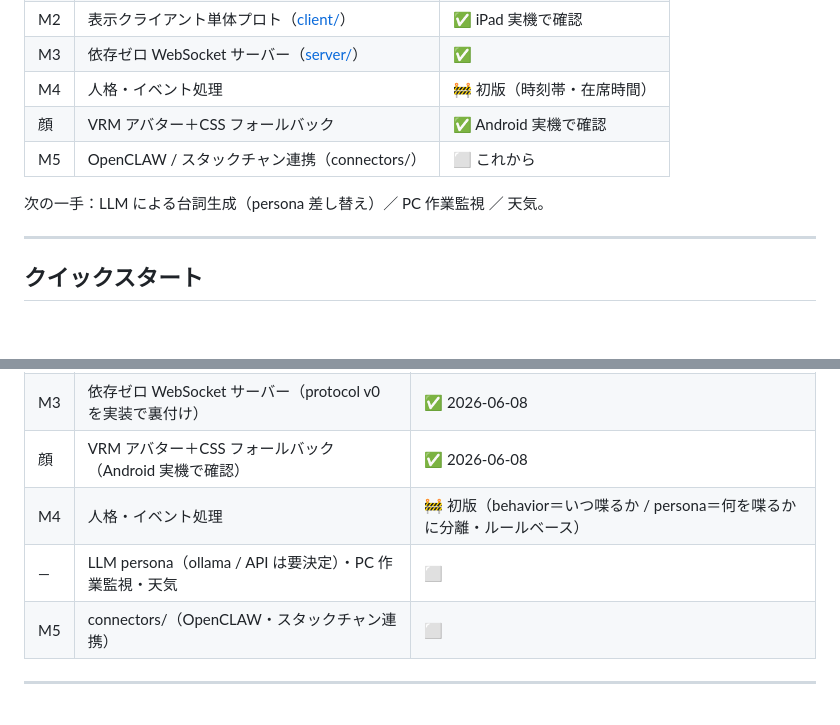
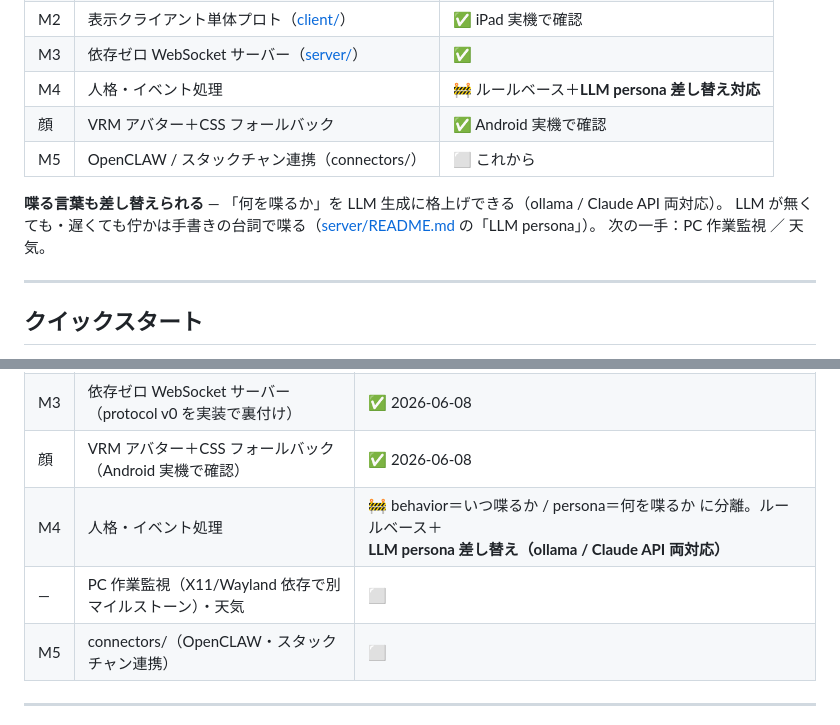
Before and after one commit to AideaHandesen-dvs/tatazuka, a Markdown page: README.md, 2 parts joined by grey strips. GitHub-like rendering; blank space fills up the shorter version.

Commit message:
README: LLM persona 差し替え対応を front page に反映、次の一手を更新
Co-Authored-By: Claude Opus 4.8 (1M context) <noreply@anthropic.com>

```diff
--- a/README.md
+++ b/README.md
@@ -23,11 +23,13 @@
 | M1 | protocol v0 策定（[protocol/](protocol/README.md)） | ✅ |
 | M2 | 表示クライアント単体プロト（[client/](client/README.md)） | ✅ iPad 実機で確認 |
 | M3 | 依存ゼロ WebSocket サーバー（[server/](server/README.md)） | ✅ |
-| M4 | 人格・イベント処理 | 🚧 初版（時刻帯・在席時間） |
+| M4 | 人格・イベント処理 | 🚧 ルールベース＋**LLM persona 差し替え対応** |
 | 顔 | VRM アバター＋CSS フォールバック | ✅ Android 実機で確認 |
 | M5 | OpenCLAW / スタックチャン連携（connectors/） | ⬜ これから |
 
-次の一手：LLM による台詞生成（persona 差し替え）／ PC 作業監視 ／ 天気。
+**喋る言葉も差し替えられる** — 「何を喋るか」を LLM 生成に格上げできる（ollama / Claude API 両対応）。
+LLM が無くても・遅くても佇かは手書きの台詞で喋る（[server/README.md](server/README.md) の「LLM persona」）。
+次の一手：PC 作業監視 ／ 天気。
 
 ---
 
@@ -200,8 +202,8 @@ protocol の封筒を `{type, data}` に分離してあるのは、この「封
 | M2 | 表示クライアント単体プロト（iPad 実機で「箱の中」確認） | ✅ 2026-06-08 |
 | M3 | 依存ゼロ WebSocket サーバー（protocol v0 を実装で裏付け） | ✅ 2026-06-08 |
 | 顔 | VRM アバター＋CSS フォールバック（Android 実機で確認） | ✅ 2026-06-08 |
-| M4 | 人格・イベント処理 | 🚧 初版（behavior＝いつ喋るか / persona＝何を喋るか に分離・ルールベース） |
-| — | LLM persona（ollama / API は要決定）・PC 作業監視・天気 | ⬜ |
+| M4 | 人格・イベント処理 | 🚧 behavior＝いつ喋るか / persona＝何を喋るか に分離。ルールベース＋**LLM persona 差し替え（ollama / Claude API 両対応）** |
+| — | PC 作業監視（X11/Wayland 依存で別マイルストーン）・天気 | ⬜ |
 | M5 | connectors/（OpenCLAW・スタックチャン連携） | ⬜ |
 
 ---
```
